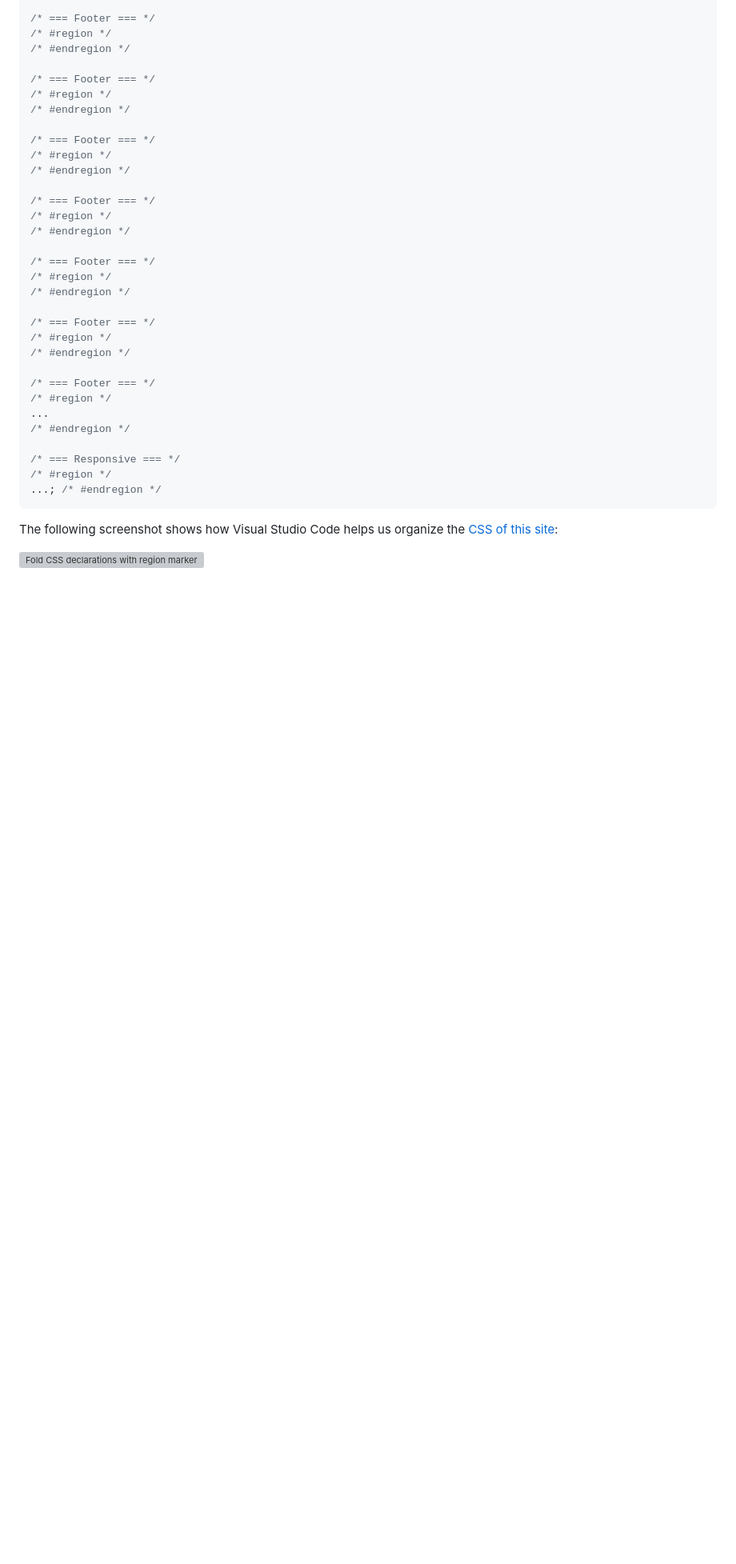
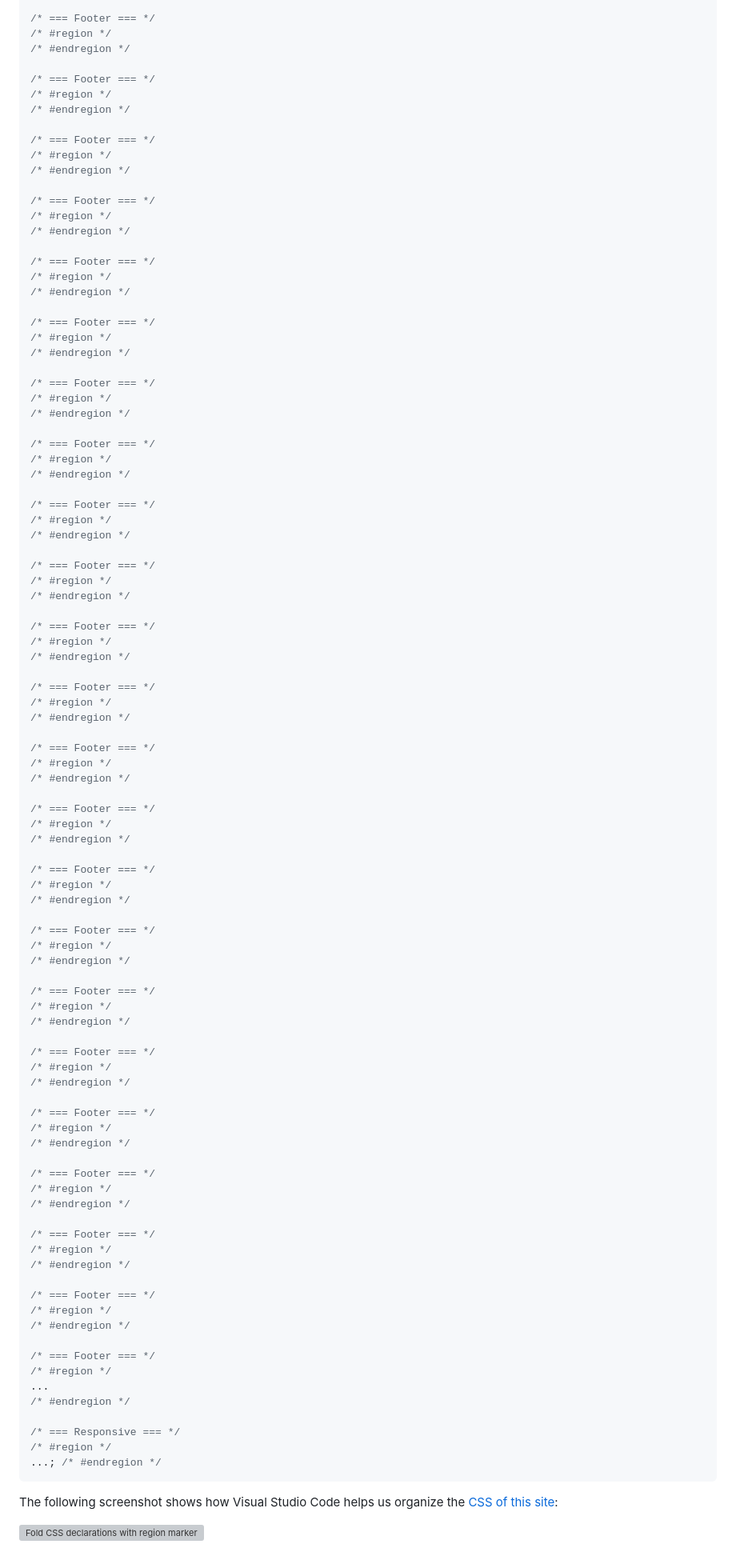
Before and after one commit to phuocng/frontend-tips, a Markdown page: posts/fold-css-declarations-with-region-markers.md, the part around the change. Shown: that part at 80% size. Rendered like a GitHub page; blank space fills up the shorter version; grey boxes are pictures that could not be loaded.

```diff
--- a/posts/fold-css-declarations-with-region-markers.md
+++ b/posts/fold-css-declarations-with-region-markers.md
@@ -81,6 +81,70 @@ SCSS and Less also accept `//` as a valid CSS comment, hence you can use `// #re
 
 /* === Footer === */
 /* #region */
+/* #endregion */
+
+/* === Footer === */
+/* #region */
+/* #endregion */
+
+/* === Footer === */
+/* #region */
+/* #endregion */
+
+/* === Footer === */
+/* #region */
+/* #endregion */
+
+/* === Footer === */
+/* #region */
+/* #endregion */
+
+/* === Footer === */
+/* #region */
+/* #endregion */
+
+/* === Footer === */
+/* #region */
+/* #endregion */
+
+/* === Footer === */
+/* #region */
+/* #endregion */
+
+/* === Footer === */
+/* #region */
+/* #endregion */
+
+/* === Footer === */
+/* #region */
+/* #endregion */
+
+/* === Footer === */
+/* #region */
+/* #endregion */
+
+/* === Footer === */
+/* #region */
+/* #endregion */
+
+/* === Footer === */
+/* #region */
+/* #endregion */
+
+/* === Footer === */
+/* #region */
+/* #endregion */
+
+/* === Footer === */
+/* #region */
+/* #endregion */
+
+/* === Footer === */
+/* #region */
+/* #endregion */
+
+/* === Footer === */
+/* #region */
 ...
 /* #endregion */
 
```
Also changed, not shown: posts/omit-properties-of-a-svelte-component.md (added, +40 -0 lines), posts/omit-values-of-html-boolean-attributes.md (+4 -0 lines), public/img/omit-properties-svelte-component.png (added), 1 other file.
